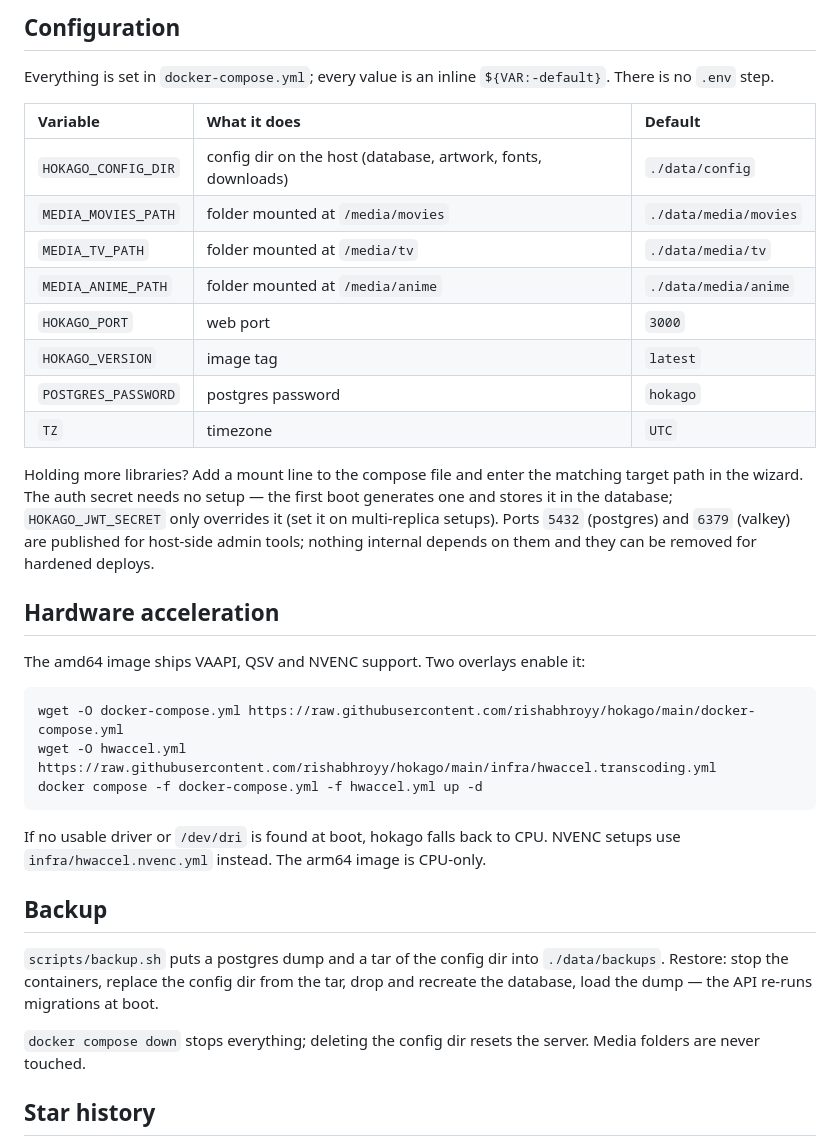
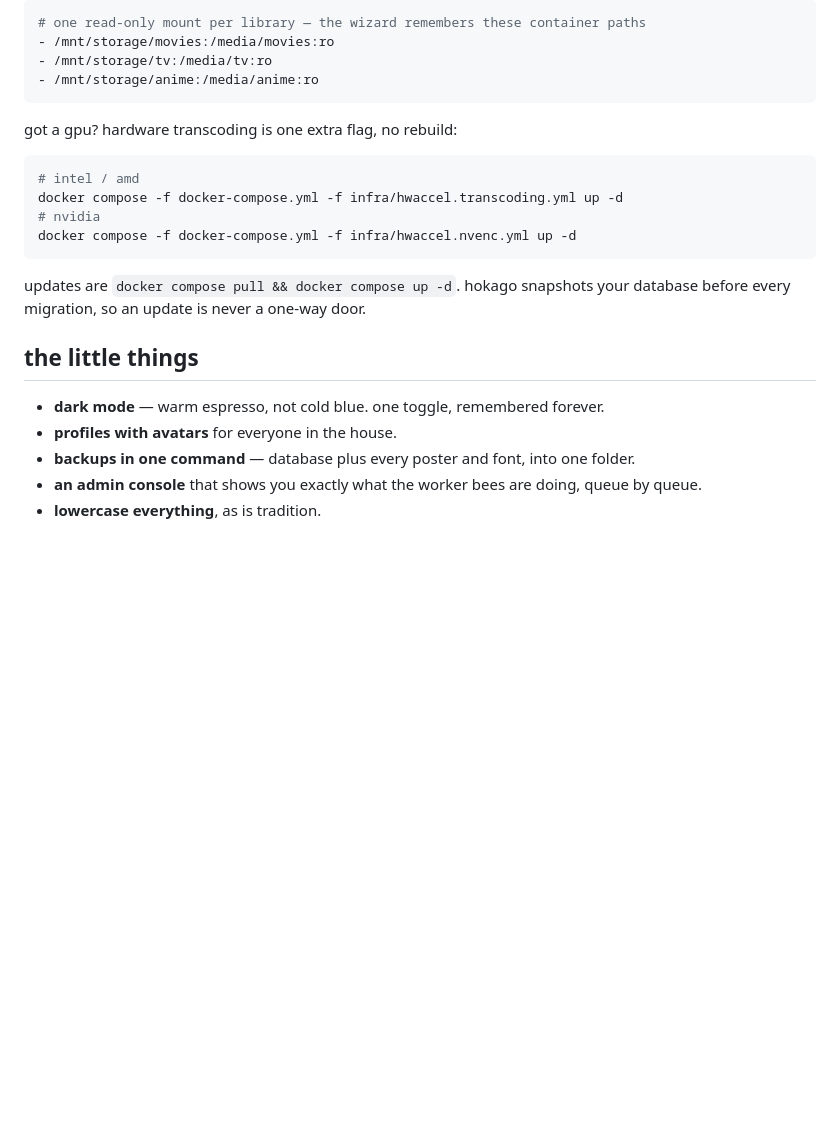
Before and after one commit to rishabhroyy/hokago, a Markdown page: README.md, the part around one of its changes. Drawn GitHub-style; blank space fills up the shorter version.

````diff
--- a/README.md
+++ b/README.md
@@ -58,37 +58,26 @@ To upgrade: `docker compose pull && docker compose up -d`.
-## Configuration
-
-Everything is set in `docker-compose.yml`; every value is an inline `${VAR:-default}`. There is no `.env` step.
-
-| Variable               | What it does                                                     | Default              |
-| :--------------------- | :--------------------------------------------------------------- | :------------------- |
-| `HOKAGO_CONFIG_DIR`    | config dir on the host (database, artwork, fonts, downloads)     | `./data/config`      |
-| `MEDIA_MOVIES_PATH`    | folder mounted at `/media/movies`                                | `./data/media/movies` |
-| `MEDIA_TV_PATH`        | folder mounted at `/media/tv`                                    | `./data/media/tv`    |
-| `MEDIA_ANIME_PATH`     | folder mounted at `/media/anime`                                 | `./data/media/anime` |
-| `HOKAGO_PORT`          | web port                                                         | `3000`               |
-| `HOKAGO_VERSION`       | image tag                                                        | `latest`             |
-| `POSTGRES_PASSWORD`    | postgres password                                                | `hokago`             |
-| `TZ`                   | timezone                                                         | `UTC`                |
-
-Holding more libraries? Add a mount line to the compose file and enter the matching target path in the wizard. The auth secret needs no setup — the first boot generates one and stores it in the database; `HOKAGO_JWT_SECRET` only overrides it (set it on multi-replica setups). Ports `5432` (postgres) and `6379` (valkey) are published for host-side admin tools; nothing internal depends on them and they can be removed for hardened deploys.
-
-## Hardware acceleration
-
-The amd64 image ships VAAPI, QSV and NVENC support. Two overlays enable it:
-
-```bash
-wget -O docker-compose.yml https://raw.githubusercontent.com/rishabhroyy/hokago/main/docker-compose.yml
-wget -O hwaccel.yml https://raw.githubusercontent.com/rishabhroyy/hokago/main/infra/hwaccel.transcoding.yml
-docker compose -f docker-compose.yml -f hwaccel.yml up -d
+```yaml
+# one read-only mount per library — the wizard remembers these container paths
+- /mnt/storage/movies:/media/movies:ro
+- /mnt/storage/tv:/media/tv:ro
+- /mnt/storage/anime:/media/anime:ro
 ```
 
-If no usable driver or `/dev/dri` is found at boot, hokago falls back to CPU. NVENC setups use `infra/hwaccel.nvenc.yml` instead. The arm64 image is CPU-only.
+got a gpu? hardware transcoding is one extra flag, no rebuild:
 
-## Backup
+```sh
+# intel / amd
+docker compose -f docker-compose.yml -f infra/hwaccel.transcoding.yml up -d
+# nvidia
+docker compose -f docker-compose.yml -f infra/hwaccel.nvenc.yml up -d
+```
 
-`scripts/backup.sh` puts a postgres dump and a tar of the config dir into `./data/backups`. Restore: stop the containers, replace the config dir from the tar, drop and recreate the database, load the dump — the API re-runs migrations at boot.
+updates are `docker compose pull && docker compose up -d`. hokago snapshots your database before every migration, so an update is never a one-way door.
 
-`docker compose down` stops everything; deleting the config dir resets the server. Media folders are never touched.
+## the little things
 
-## Star history
+- **dark mode** — warm espresso, not cold blue. one toggle, remembered forever.
+- **profiles with avatars** for everyone in the house.
+- **backups in one command** — database plus every poster and font, into one folder.
+- **an admin console** that shows you exactly what the worker bees are doing, queue by queue.
+- **lowercase everything**, as is tradition.
 
````
Also changed, not shown: other parts of README.md (+52 -48 lines).
